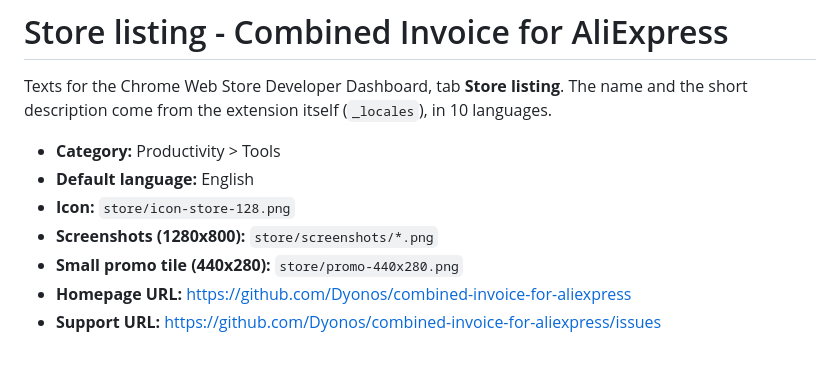
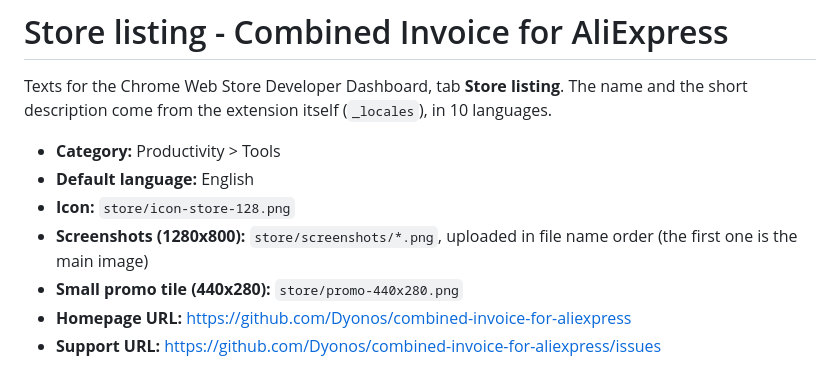
Before and after one commit to Dyonos/combined-invoice-for-aliexpress, a Markdown page: store/listing.md, the part around the change. Rendered like a GitHub page.

```diff
--- a/store/listing.md
+++ b/store/listing.md
@@ -6,7 +6,7 @@ description come from the extension itself (`_locales`), in 10 languages.
 - **Category:** Productivity > Tools
 - **Default language:** English
 - **Icon:** `store/icon-store-128.png`
-- **Screenshots (1280x800):** `store/screenshots/*.png`
+- **Screenshots (1280x800):** `store/screenshots/*.png`, uploaded in file name order (the first one is the main image)
 - **Small promo tile (440x280):** `store/promo-440x280.png`
 - **Homepage URL:** https://github.com/Dyonos/combined-invoice-for-aliexpress
 - **Support URL:** https://github.com/Dyonos/combined-invoice-for-aliexpress/issues
```
Also changed, not shown: README.md (+3 -1 lines), store/PUBLISHING.md (+1 -1 lines), store/screenshots/1-orders-en.png (added), store/screenshots/2-invoice-en.png (renamed from store/screenshots/1-invoice-en.png), store/screenshots/3-invoice-de-allocated.png (renamed from store/screenshots/2-invoice-de-allocated.png), store/screenshots/4-settings-en.png (renamed from store/screenshots/3-settings-en.png), 1 other file.
